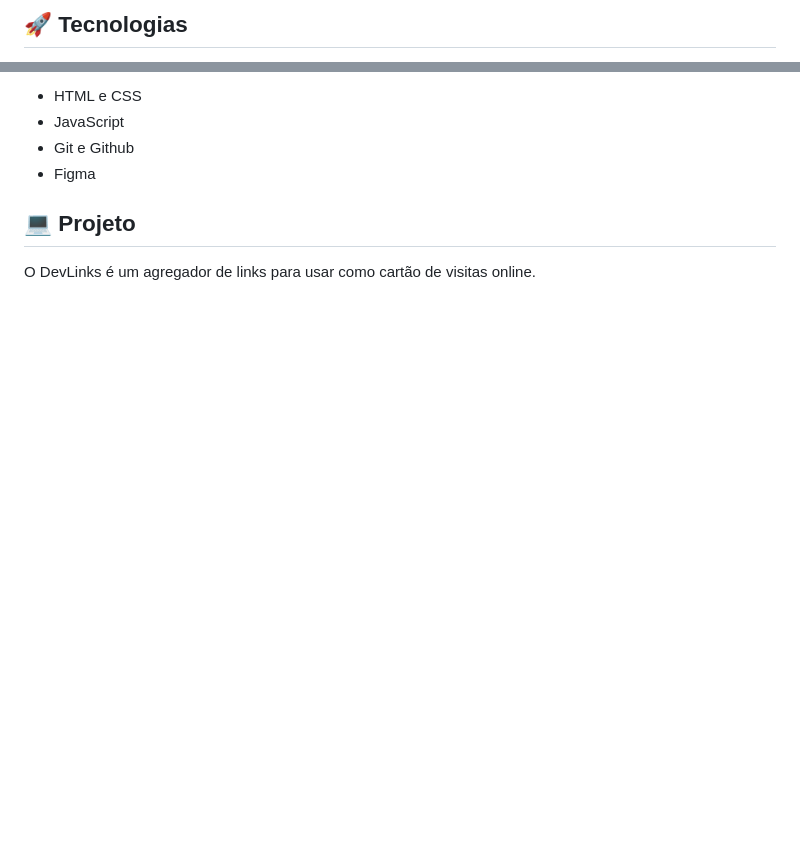
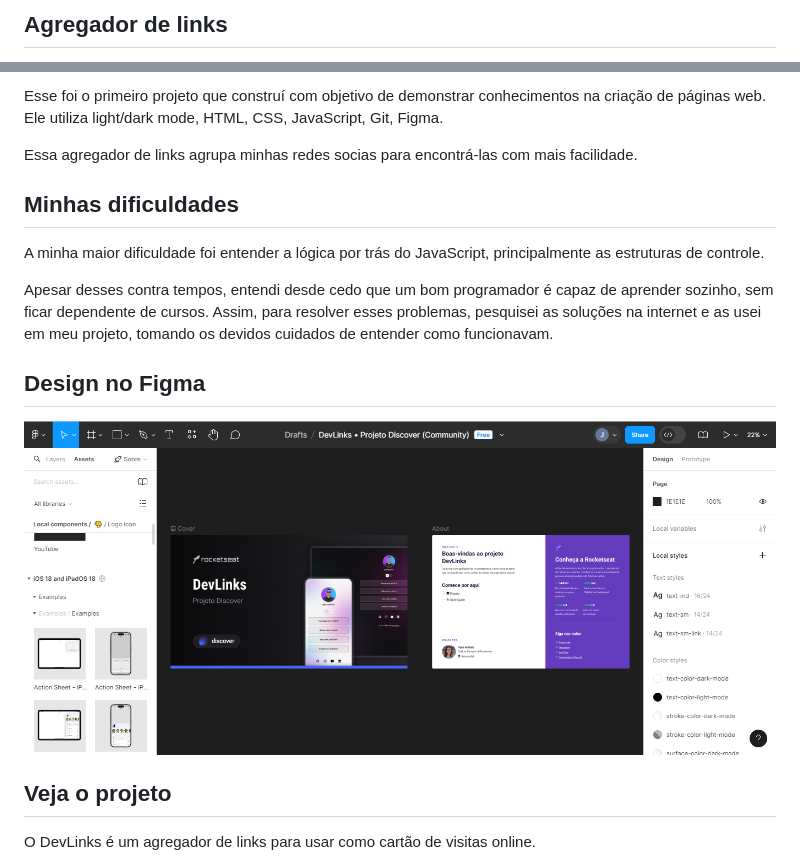
Before and after one commit to juniorfelixdesouza/agregadordelink, a Markdown page: README.md, 2 parts joined by grey strips. Drawn GitHub-style; pictures changed too: rsc/figma-2024.png (added); blank space fills up the shorter version.

```diff
--- a/README.md
+++ b/README.md
@@ -1,2 +1,2 @@
-## 🚀 Tecnologias
+## Agregador de links
 
@@ -4,10 +4,19 @@ Esse projeto foi desenvolvido com as seguintes tecnologias:
 
-- HTML e CSS
-- JavaScript
-- Git e Github
-- Figma
+Esse foi o primeiro projeto que construí com objetivo de demonstrar conhecimentos na criação de páginas web. Ele utiliza light/dark mode, HTML, CSS, JavaScript, Git, Figma.
 
-## 💻 Projeto
+Essa agregador de links agrupa minhas redes socias para encontrá-las com mais facilidade.
+
+## Minhas dificuldades
+
+A minha maior dificuldade foi entender a lógica por trás do JavaScript, principalmente as estruturas de controle.
+
+Apesar desses contra tempos, entendi desde cedo que um bom programador é capaz de aprender sozinho, sem ficar dependente de cursos. Assim, para resolver esses problemas, pesquisei as soluções na internet e as usei em meu projeto, tomando os devidos cuidados de entender como funcionavam.
+
+## Design no Figma
+
+![Figma](https://github.com/juniorfelixdesouza/agregadordelink/blob/principal/rsc/figma-2024.png?raw=true)
+
+## Veja o projeto
 
 O DevLinks é um agregador de links para usar como cartão de visitas online.
 
```
Also changed, not shown: other parts of README.md (+2 -2 lines), 1 other file.
